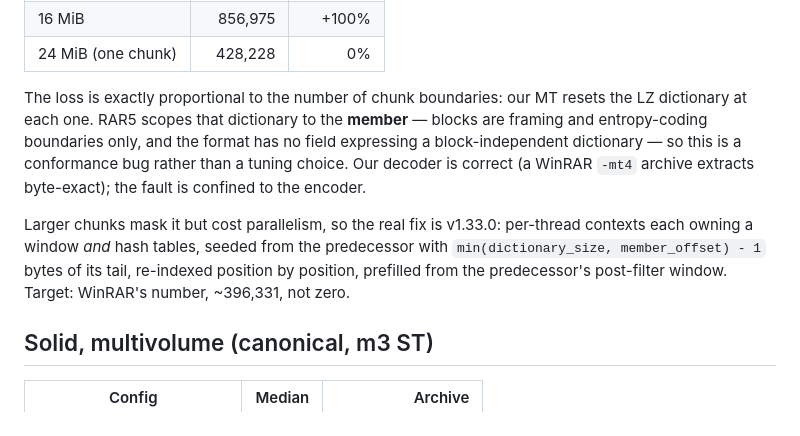
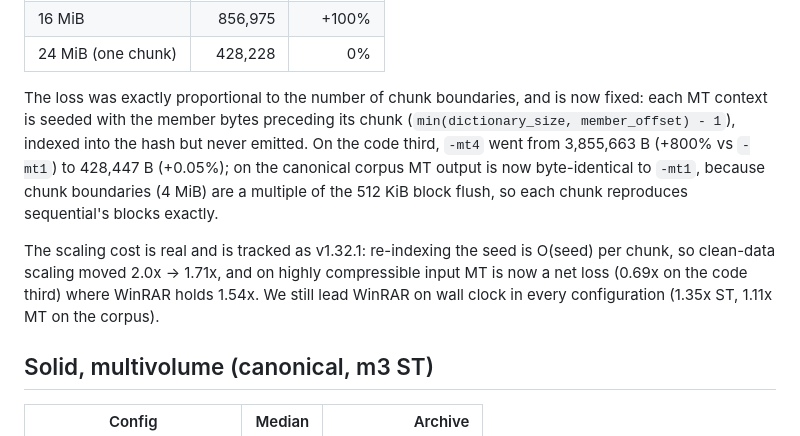
Before and after one commit to geometric-dev/openrar, a Markdown page: PERFORMANCE.md, the part around the change. Rendered like a GitHub page.

```diff
--- a/PERFORMANCE.md
+++ b/PERFORMANCE.md
@@ -106,18 +106,19 @@ ST 428,242 B, WinRAR `-mt4` 396,331 B):
 | 16 MiB | 856,975 | +100% |
 | 24 MiB (one chunk) | 428,228 | 0% |
 
-The loss is exactly proportional to the number of chunk boundaries: our MT
-resets the LZ dictionary at each one. RAR5 scopes that dictionary to the
-**member** — blocks are framing and entropy-coding boundaries only, and the
-format has no field expressing a block-independent dictionary — so this is a
-conformance bug rather than a tuning choice. Our decoder is correct (a WinRAR
-`-mt4` archive extracts byte-exact); the fault is confined to the encoder.
+The loss was exactly proportional to the number of chunk boundaries, and is
+now fixed: each MT context is seeded with the member bytes preceding its chunk
+(`min(dictionary_size, member_offset) - 1`), indexed into the hash but never
+emitted. On the code third, `-mt4` went from 3,855,663 B (+800% vs `-mt1`)
+to 428,447 B (+0.05%); on the canonical corpus MT output is now
+byte-identical to `-mt1`, because chunk boundaries (4 MiB) are a multiple of
+the 512 KiB block flush, so each chunk reproduces sequential's blocks exactly.
 
-Larger chunks mask it but cost parallelism, so the real fix is v1.33.0:
-per-thread contexts each owning a window *and* hash tables, seeded from the
-predecessor with `min(dictionary_size, member_offset) - 1` bytes of its tail,
-re-indexed position by position, prefilled from the predecessor's post-filter
-window. Target: WinRAR's number, ~396,331, not zero.
+The scaling cost is real and is tracked as v1.32.1: re-indexing the seed is
+O(seed) per chunk, so clean-data scaling moved 2.0x → 1.71x, and on highly
+compressible input MT is now a net loss (0.69x on the code third) where
+WinRAR holds 1.54x. We still lead WinRAR on wall clock in every configuration
+(1.35x ST, 1.11x MT on the corpus).
 
 ## Solid, multivolume (canonical, m3 ST)
 
```
Also changed, not shown: CHANGELOG.md (+12 -11 lines), docs/ROADMAP.md (+13 -0 lines).
